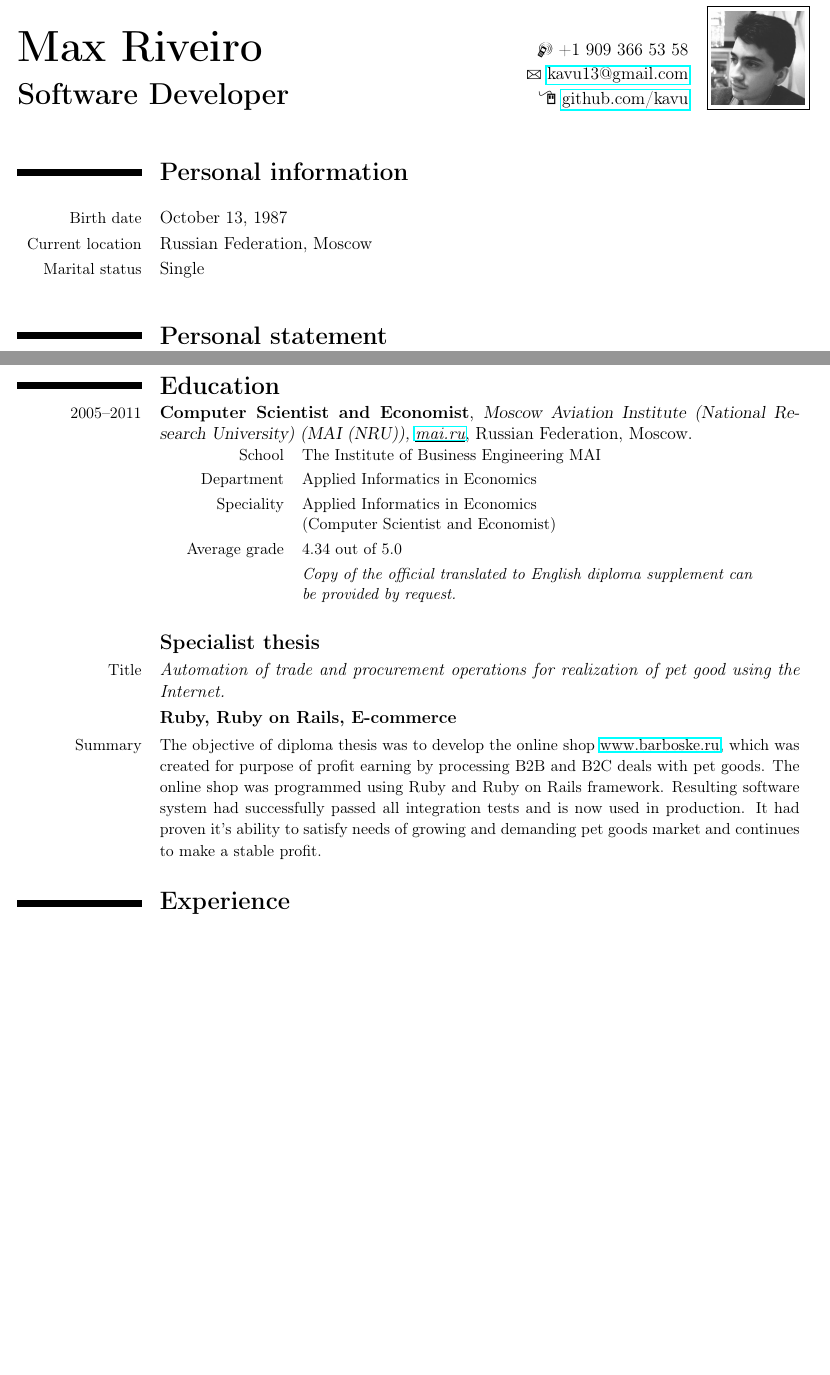
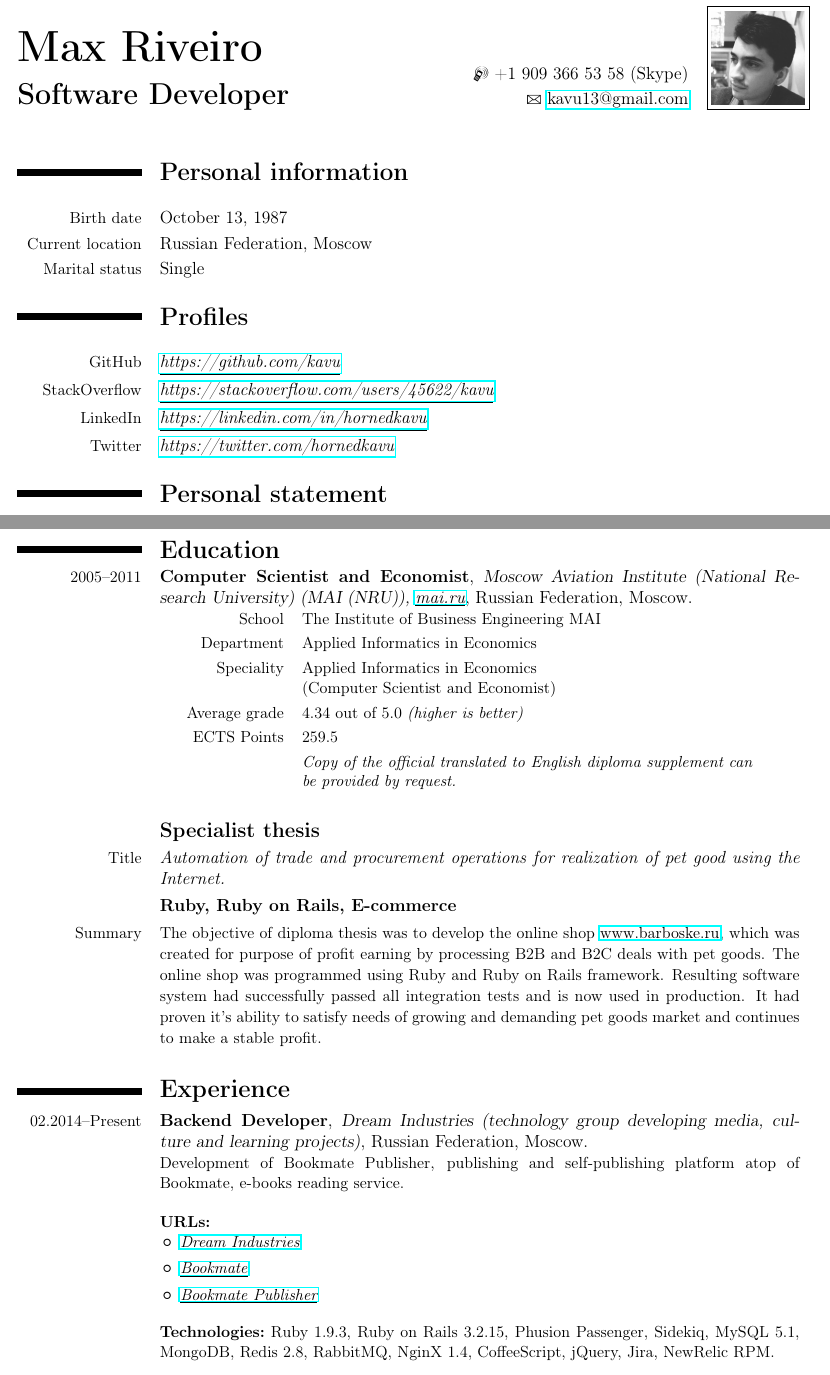
Before and after one commit to samirsanmartin/cv-1, a LaTeX CV (cv.tex): two parts of pages 1 and 2 of 5 before the commit and two parts of pages 1 and 2 of 6 after it, joined at a grey line, cut so that both start at the same text, the shorter picture padded with empty space. Compiled offline with pdfLaTeX.

Commit message:
Add Profiles Links, Add ECTS points, Add Bookmate Publisher employment
Signed-off-by: Max Riveiro <kavu13@gmail.com>

```diff
--- a/cv.tex
+++ b/cv.tex
@@ -26,9 +26,8 @@
 \firstname{Max}
 \familyname{Riveiro}
 \title{\mbox{Software Developer}}
-\mobile{+1 909 366 53 58}
+\mobile{+1 909 366 53 58 (Skype)}
 \email{kavu13@gmail.com}
-\github{github.com/kavu}
 \photo[64pt]{photo}
 
 % \renewcommand{\rmdefault}{cmr}
@@ -42,7 +41,13 @@
 \cvline{Birth date}{October 13, 1987}%
 \cvline{Current location}{Russian Federation, Moscow}%
 \cvline{Marital status}{Single}%
-
+\\
+\section{Profiles}
+\cvline{GitHub}{\underline{\href{https://github.com/kavu}{\itshape https://github.com/kavu}}}%
+\cvline{StackOverflow}{\underline{\href{https://stackoverflow.com/users/45622/kavu}{\itshape https://stackoverflow.com/users/45622/kavu}}}%
+\cvline{LinkedIn}{\underline{\href{https://linkedin.com/in/hornedkavu}{\itshape https://linkedin.com/in/hornedkavu}}}%
+\cvline{Twitter}{\underline{\href{https://twitter.com/hornedkavu}{\itshape https://twitter.com/hornedkavu}}}%
+\\
 \section{Personal statement}
 {\parindent=1cm
   \begin{adjustwidth}{\hintscolumnwidth+\separatorcolumnwidth}{}
@@ -65,7 +70,8 @@
 \cvline{School}{The Institute of Business Engineering MAI}
 \cvline{Department}{Applied Informatics in Economics}
 \cvline{Speciality}{Applied Informatics in Economics\newline(Computer Scientist and Economist)}
-\cvline{Average grade}{4.34~out~of~5.0}
+\cvline{Average grade}{4.34~out~of~5.0 \textit{(higher is better)}}
+\cvline{ECTS Points}{259.5}
 \cvline{}{\em{Copy of the official translated to English diploma supplement can\newline{}be provided by request.}}}
 
 \subsection{Specialist thesis}
@@ -74,6 +80,27 @@
 \cvline{Summary}{\small The objective of diploma thesis was to develop the online shop \underline{\href{http://barboske.ru}{www.barboske.ru}}, which was created for purpose of profit earning by processing B2B and B2C deals with pet goods. The online shop was programmed using Ruby and Ruby~on~Rails framework. Resulting software system had successfully passed all integration tests and is now used in production. It had proven it's ability to satisfy needs of growing and demanding pet goods market and continues to make a stable profit.}
 
 \section{Experience}
+% \tllabelcventry[black]{2011}{2013}
+\cventry
+{02.2014--Present}
+{Backend Developer}
+{Dream Industries~(technology group developing media, culture~and learning projects)}
+{Russian~Federation, Moscow}
+{}
+{
+  Development~of Bookmate Publisher, publishing~and self-publishing platform atop~of Bookmate, e-books reading service.
+  \\\\
+  \textbf{URLs:}
+  \begin{itemize}
+    \item \underline{\href{http://dreamindustries.co/}{\itshape Dream Industries}}
+    \item \underline{\href{http://bookmate.com/}{\itshape Bookmate}}
+    \item \underline{\href{http://publisher.bookmate.com/}{\itshape Bookmate Publisher}}
+  \end{itemize}
+  \bigskip
+  \textbf{Technologies:}~Ruby~1.9.3, Ruby~on~Rails~3.2.15, Phusion Passenger, Sidekiq, MySQL 5.1, MongoDB, Redis 2.8, RabbitMQ, NginX 1.4, CoffeeScript, jQuery, Jira, NewRelic RPM.
+  \\\\
+  \textbf{Responsibilities:}~developing main Bookmate Publisher's backend parts --- clients' books management panels and internal content, legal and accouting systems. Solving ongoing reporting and books database tasks assigned by content and legal teams. Internationalization and localization of the service, preparing for world-wide launch. Designing new architecture replacing MongoDB and file storage with Cassandra, reimplementing most CPU and memory consuming in Go or JVM language.
+}
 % \tllabelcventry[black]{2011}{2013}
 \cventry
 {11.2011--12.2013}
```
Also changed, not shown: cv.tex (4 more changed lines).
